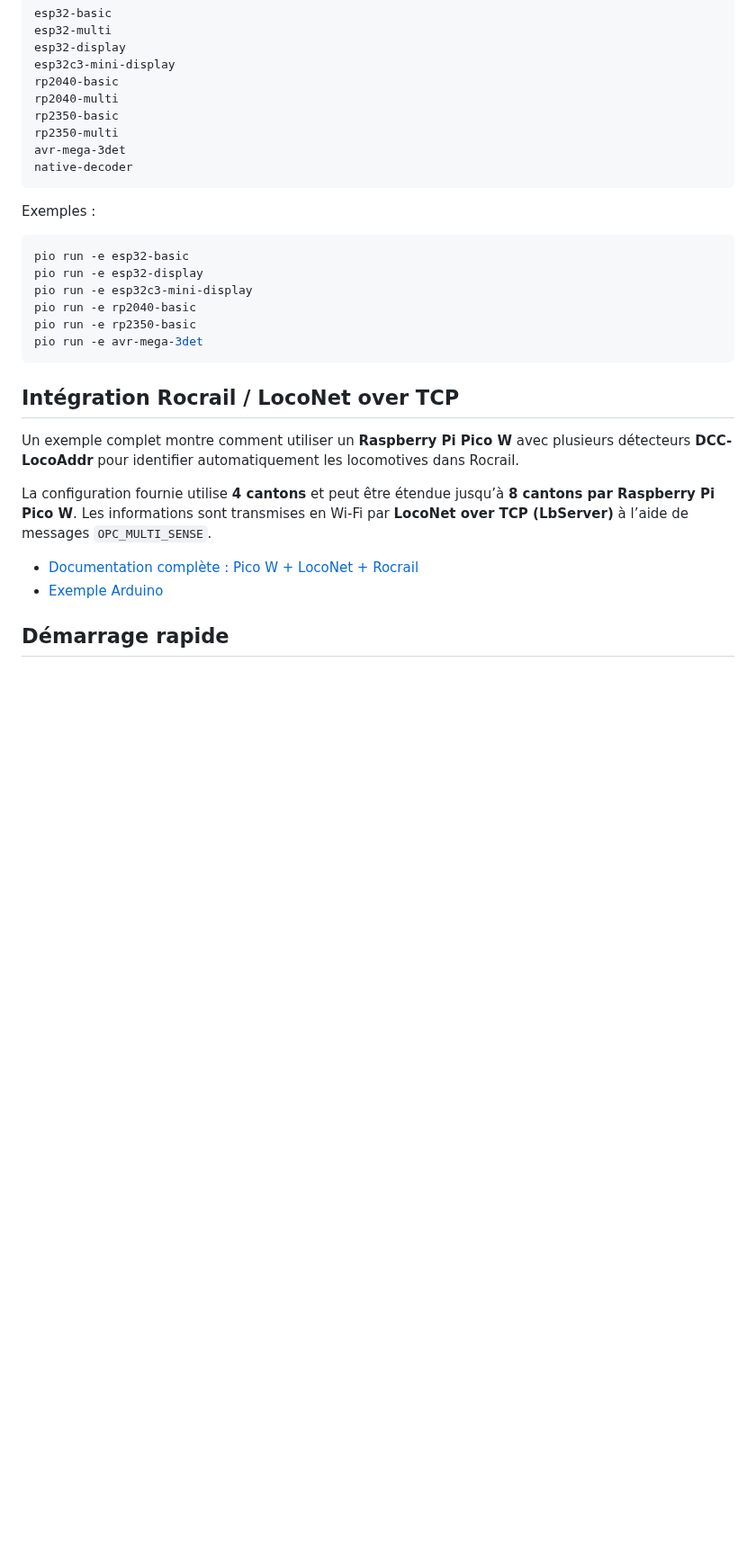
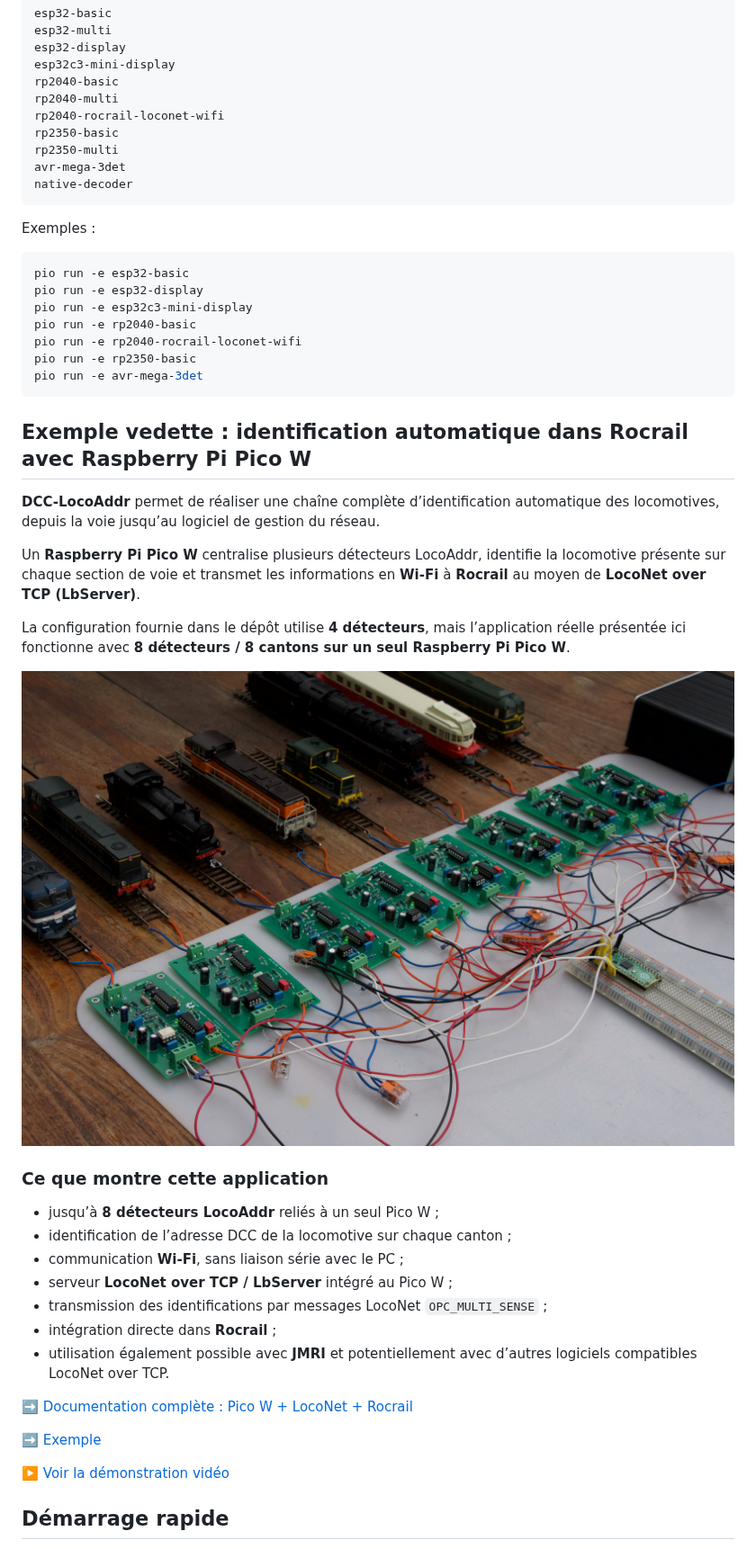
Before and after one commit to BOBILLEChristophe/DCC-LocoAddr, a Markdown page: README.md, the part around one of its changes. Shown at 90% size. Rendered like a GitHub page; pictures changed too: docs/assets/rocrail-loconet-pico-wifi/application-8-detectors.jpg (added); blank space fills up the shorter version.

Commit message:
Release 5.1.1: add Pico W Rocrail integration

````diff
--- a/README.md
+++ b/README.md
@@ -133,6 +133,7 @@ esp32-display
 esp32c3-mini-display
 rp2040-basic
 rp2040-multi
+rp2040-rocrail-loconet-wifi
 rp2350-basic
 rp2350-multi
 avr-mega-3det
@@ -146,18 +147,36 @@ pio run -e esp32-basic
 pio run -e esp32-display
 pio run -e esp32c3-mini-display
 pio run -e rp2040-basic
+pio run -e rp2040-rocrail-loconet-wifi
 pio run -e rp2350-basic
 pio run -e avr-mega-3det
 ```
 
-## Intégration Rocrail / LocoNet over TCP
+## Exemple vedette : identification automatique dans Rocrail avec Raspberry Pi Pico W
 
-Un exemple complet montre comment utiliser un **Raspberry Pi Pico W** avec plusieurs détecteurs **DCC-LocoAddr** pour identifier automatiquement les locomotives dans Rocrail.
+**DCC-LocoAddr** permet de réaliser une chaîne complète d’identification automatique des locomotives, depuis la voie jusqu’au logiciel de gestion du réseau.
 
-La configuration fournie utilise **4 cantons** et peut être étendue jusqu’à **8 cantons par Raspberry Pi Pico W**. Les informations sont transmises en Wi-Fi par **LocoNet over TCP (LbServer)** à l’aide de messages `OPC_MULTI_SENSE`.
+Un **Raspberry Pi Pico W** centralise plusieurs détecteurs LocoAddr, identifie la locomotive présente sur chaque section de voie et transmet les informations en **Wi-Fi** à **Rocrail** au moyen de **LocoNet over TCP (LbServer)**.
 
-- [Documentation complète : Pico W + LocoNet + Rocrail](docs/integration/rocrail-loconet-pico-wifi.md)
-- [Exemple Arduino](examples/RP2040/Rocrail-LocoNet-Pico_WiFi/)
+La configuration fournie dans le dépôt utilise **4 détecteurs**, mais l’application réelle présentée ici fonctionne avec **8 détecteurs / 8 cantons sur un seul Raspberry Pi Pico W**.
+
+![Application DCC-LocoAddr avec Raspberry Pi Pico W et 8 détecteurs](docs/assets/rocrail-loconet-pico-wifi/application-8-detectors.jpg)
+
+### Ce que montre cette application
+
+- jusqu’à **8 détecteurs LocoAddr** reliés à un seul Pico W ;
+- identification de l’adresse DCC de la locomotive sur chaque canton ;
+- communication **Wi-Fi**, sans liaison série avec le PC ;
+- serveur **LocoNet over TCP / LbServer** intégré au Pico W ;
+- transmission des identifications par messages LocoNet `OPC_MULTI_SENSE` ;
+- intégration directe dans **Rocrail** ;
+- utilisation également possible avec **JMRI** et potentiellement avec d’autres logiciels compatibles LocoNet over TCP.
+
+➡️ [Documentation complète : Pico W + LocoNet + Rocrail](docs/integration/rocrail-loconet-pico-wifi.md)
+
+➡️ [Exemple](examples/RP2040/Rocrail-LocoNet-Pico_WiFi/)
+
+▶️ [Voir la démonstration vidéo](https://youtu.be/57QW2-mhkzE)
 
 ## Démarrage rapide
 
````
Also changed, not shown: other parts of README.md (+24 -5 lines), CHANGELOG.md (+12 -0 lines), docs/integration/rocrail-loconet-pico-wifi.md (+73 -3 lines), docs/assets/rocrail-loconet-pico-wifi/detectors-array.jpg (added), docs/assets/rocrail-loconet-pico-wifi/pico-w-wiring.jpg (added), 4 other files.
